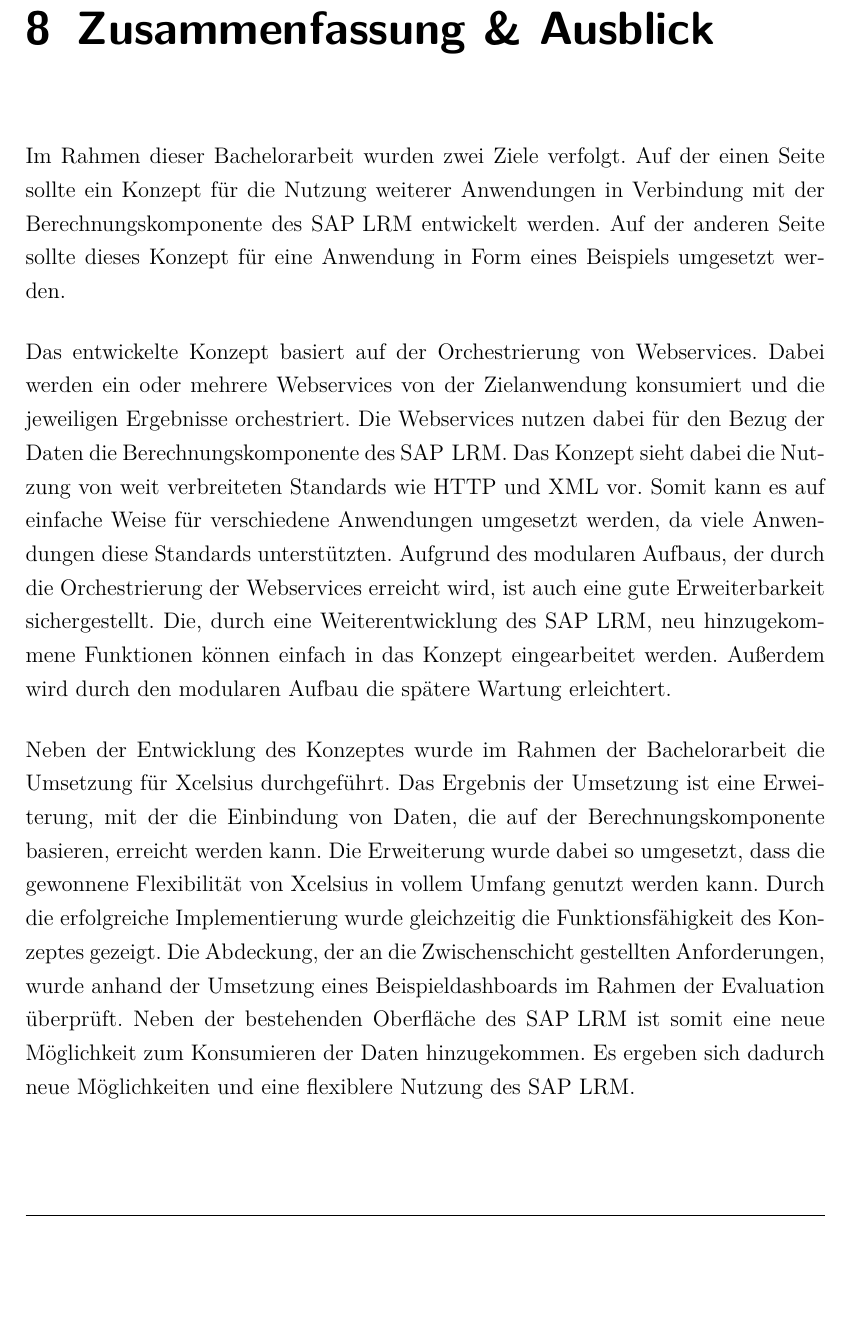
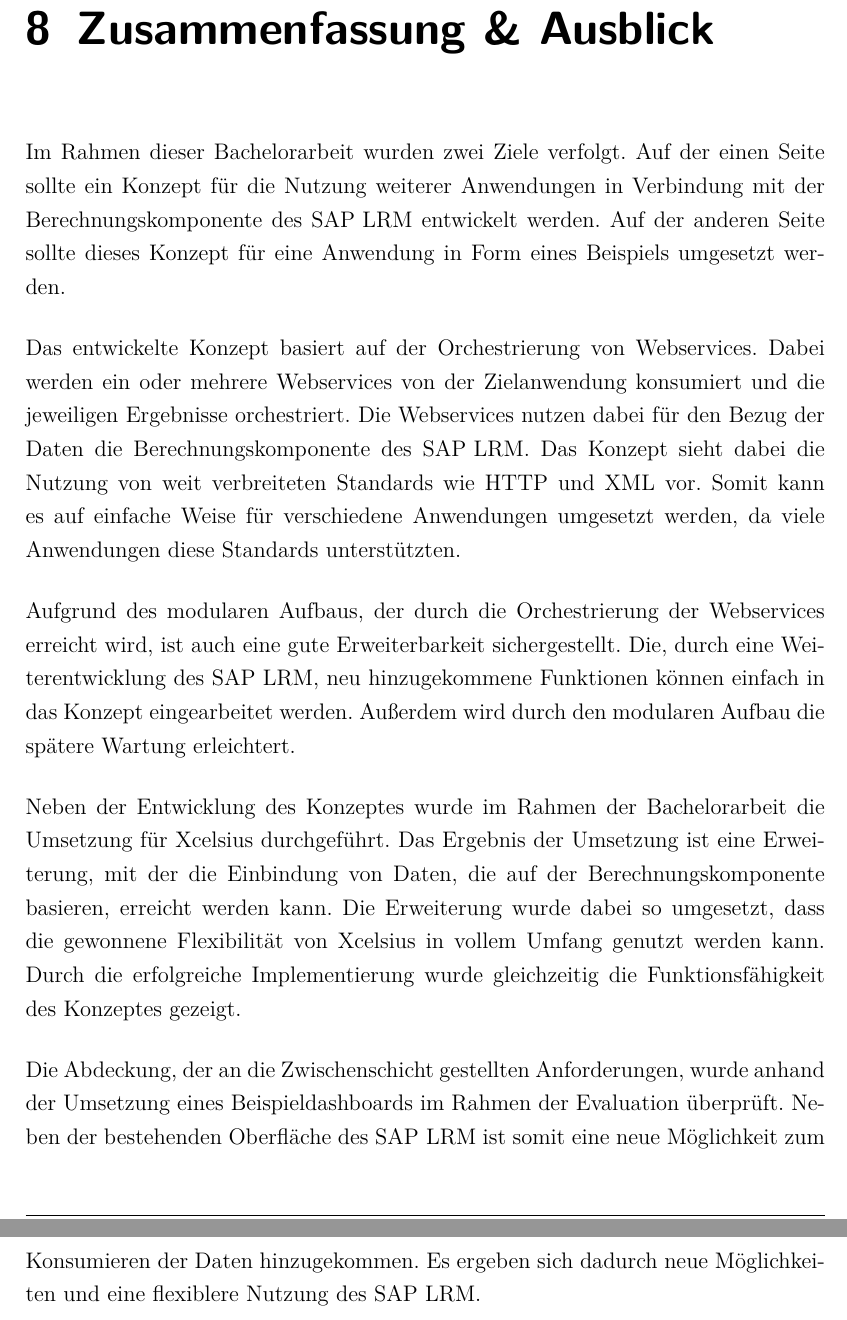
Before and after one commit to Fabian-K/Bachelorarbeit, a LaTeX document (bachelorarbeit.tex): part of page 79 of 90 before the commit and two parts of pages 79 and 80 of 90 after it, the two joined at a grey line, cut so that both start at the same text, the shorter picture padded with empty space. Compiled offline with pdfLaTeX; an older LaTeX class or package is replaced by its successor.

Commit message:
Prefinal commit

```diff
--- a/bachelorarbeit.tex
+++ b/bachelorarbeit.tex
@@ -1106,9 +1106,13 @@ In diesem Kapitel wurden die Evaluation der Erweiterung für \gls{xcelsius} durc
 
 Im Rahmen dieser Bachelorarbeit wurden zwei Ziele verfolgt. Auf der einen Seite sollte ein Konzept für die Nutzung weiterer Anwendungen in Verbindung mit der Berechnungskomponente des \gls{saplrm} entwickelt werden. Auf der anderen Seite sollte dieses Konzept für eine Anwendung in Form eines Beispiels umgesetzt werden.
 
-Das entwickelte Konzept basiert auf der Orchestrierung von Webservices. Dabei werden ein oder mehrere Webservices von der Zielanwendung konsumiert und die jeweiligen Ergebnisse orchestriert. Die Webservices nutzen dabei für den Bezug der Daten die Berechnungskomponente des \gls{saplrm}. Das Konzept sieht dabei die Nutzung von weit verbreiteten Standards wie \gls{http} und \gls{xml} vor. Somit kann es auf einfache Weise für verschiedene Anwendungen umgesetzt werden, da viele Anwendungen diese Standards unterstützten. Aufgrund des modularen Aufbaus, der durch die Orchestrierung der Webservices erreicht wird, ist auch eine gute Erweiterbarkeit sichergestellt. Die, durch eine Weiterentwicklung des \gls{saplrm}, neu hinzugekommene Funktionen können einfach in das Konzept eingearbeitet werden. Außerdem wird durch den modularen Aufbau die spätere Wartung erleichtert.
+Das entwickelte Konzept basiert auf der Orchestrierung von Webservices. Dabei werden ein oder mehrere Webservices von der Zielanwendung konsumiert und die jeweiligen Ergebnisse orchestriert. Die Webservices nutzen dabei für den Bezug der Daten die Berechnungskomponente des \gls{saplrm}. Das Konzept sieht dabei die Nutzung von weit verbreiteten Standards wie \gls{http} und \gls{xml} vor. Somit kann es auf einfache Weise für verschiedene Anwendungen umgesetzt werden, da viele Anwendungen diese Standards unterstützten.
 
-Neben der Entwicklung des Konzeptes wurde im Rahmen der Bachelorarbeit die Umsetzung für \gls{xcelsius} durchgeführt. Das Ergebnis der Umsetzung ist eine Erweiterung, mit der die Einbindung von Daten, die auf der Berechnungskomponente basieren, erreicht werden kann. Die Erweiterung wurde dabei so umgesetzt, dass die gewonnene Flexibilität von \gls{xcelsius} in vollem Umfang genutzt werden kann. Durch die erfolgreiche Implementierung wurde gleichzeitig die Funktionsfähigkeit des Konzeptes gezeigt. Die Abdeckung, der an die Zwischenschicht gestellten Anforderungen, wurde anhand der Umsetzung eines Beispieldashboards im Rahmen der Evaluation überprüft. Neben der bestehenden Oberfläche des \gls{saplrm} ist somit eine neue Möglichkeit zum Konsumieren der Daten hinzugekommen. Es ergeben sich dadurch neue Möglichkeiten und eine flexiblere Nutzung des \gls{saplrm}.
+Aufgrund des modularen Aufbaus, der durch die Orchestrierung der Webservices erreicht wird, ist auch eine gute Erweiterbarkeit sichergestellt. Die, durch eine Weiterentwicklung des \gls{saplrm}, neu hinzugekommene Funktionen können einfach in das Konzept eingearbeitet werden. Außerdem wird durch den modularen Aufbau die spätere Wartung erleichtert.
+
+Neben der Entwicklung des Konzeptes wurde im Rahmen der Bachelorarbeit die Umsetzung für \gls{xcelsius} durchgeführt. Das Ergebnis der Umsetzung ist eine Erweiterung, mit der die Einbindung von Daten, die auf der Berechnungskomponente basieren, erreicht werden kann. Die Erweiterung wurde dabei so umgesetzt, dass die gewonnene Flexibilität von \gls{xcelsius} in vollem Umfang genutzt werden kann. Durch die erfolgreiche Implementierung wurde gleichzeitig die Funktionsfähigkeit des Konzeptes gezeigt.
+
+Die Abdeckung, der an die Zwischenschicht gestellten Anforderungen, wurde anhand der Umsetzung eines Beispieldashboards im Rahmen der Evaluation überprüft. Neben der bestehenden Oberfläche des \gls{saplrm} ist somit eine neue Möglichkeit zum Konsumieren der Daten hinzugekommen. Es ergeben sich dadurch neue Möglichkeiten und eine flexiblere Nutzung des \gls{saplrm}.
 
 Mit der Erweiterung besteht erstmalig die Möglichkeit, das Liquiditätsrisikomanagement bei Banken in die Gesamtbankensteuerung einzubinden. Bestehende Dashboards von \gls{xcelsius} können mit Informationen über die Liquiditätssituation der Bank erweitert werden. Das erleichtert die Sicherstellung der Einhaltung von regulatorischen Vorschriften, wie zum Beispiel der \gls{lcr} oder der \gls{nsfr} im Rahmen von Basel III.
 
```
